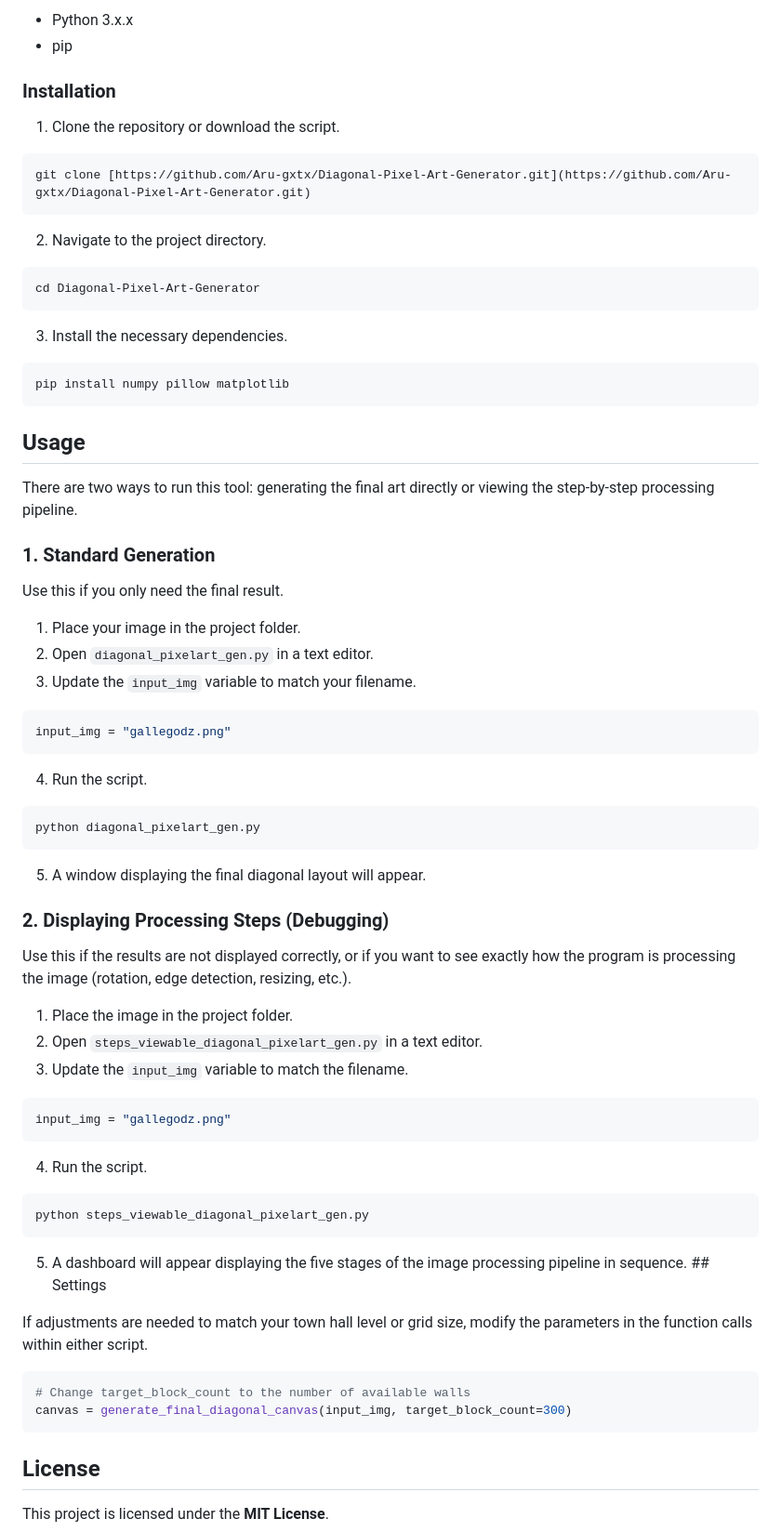
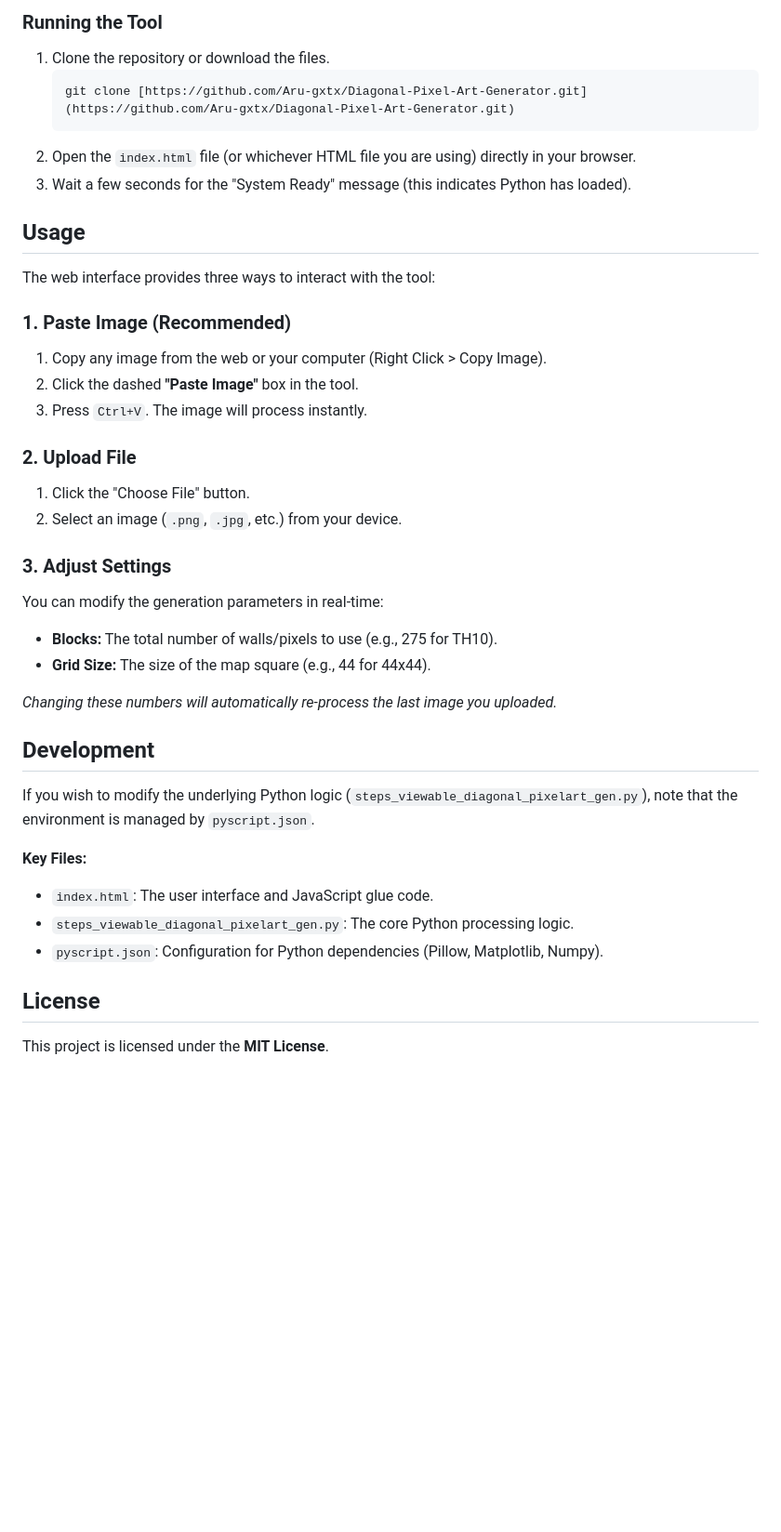
Before and after one commit to Aru-gxtx/Diagonal-Pixel-Art-Generator, a Markdown page: README.md, the part around one of its changes. Shown at 93% size. GitHub-like rendering; blank space fills up the shorter version.

````diff
--- a/README.md
+++ b/README.md
@@ -32,62 +46,40 @@ This script follows a custom image processing pipeline to maximize detail in a s
 
-* Python 3.x.x
-* pip
-
-### Installation
-
-1. Clone the repository or download the script.
-  ```bash
-  git clone [https://github.com/Aru-gxtx/Diagonal-Pixel-Art-Generator.git](https://github.com/Aru-gxtx/Diagonal-Pixel-Art-Generator.git)
-  ```
-2. Navigate to the project directory.
-  ```bash
-  cd Diagonal-Pixel-Art-Generator
-  ```
-3. Install the necessary dependencies.
-  ```bash
-  pip install numpy pillow matplotlib
-  ```
+### Running the Tool
+1.  Clone the repository or download the files.
+    ```bash
+    git clone [https://github.com/Aru-gxtx/Diagonal-Pixel-Art-Generator.git](https://github.com/Aru-gxtx/Diagonal-Pixel-Art-Generator.git)
+    ```
+2.  Open the `index.html` file (or whichever HTML file you are using) directly in your browser.
+3.  Wait a few seconds for the "System Ready" message (this indicates Python has loaded).
 
 ## Usage
 
-There are two ways to run this tool: generating the final art directly or viewing the step-by-step processing pipeline.
+The web interface provides three ways to interact with the tool:
 
-### 1. Standard Generation
-Use this if you only need the final result.
+### 1. Paste Image (Recommended)
+1.  Copy any image from the web or your computer (Right Click > Copy Image).
+2.  Click the dashed **"Paste Image"** box in the tool.
+3.  Press `Ctrl+V`. The image will process instantly.
 
-1. Place your image in the project folder.
-2. Open `diagonal_pixelart_gen.py` in a text editor.
-3. Update the `input_img` variable to match your filename.
-  ```python
-  input_img = "gallegodz.png"
-  ```
-4. Run the script.
-  ```bash
-  python diagonal_pixelart_gen.py
-  ```
-5. A window displaying the final diagonal layout will appear.
+### 2. Upload File
+1.  Click the "Choose File" button.
+2.  Select an image (`.png`, `.jpg`, etc.) from your device.
 
-### 2. Displaying Processing Steps (Debugging)
-Use this if the results are not displayed correctly, or if you want to see exactly how the program is processing the image (rotation, edge detection, resizing, etc.).
+### 3. Adjust Settings
+You can modify the generation parameters in real-time:
+* **Blocks:** The total number of walls/pixels to use (e.g., 275 for TH10).
+* **Grid Size:** The size of the map square (e.g., 44 for 44x44).
 
-1. Place the image in the project folder.
-2. Open `steps_viewable_diagonal_pixelart_gen.py` in a text editor.
-3. Update the `input_img` variable to match the filename.
-  ```python
-  input_img = "gallegodz.png"
-  ```
-4. Run the script.
-  ```bash
-  python steps_viewable_diagonal_pixelart_gen.py
-  ```
-5. A dashboard will appear displaying the five stages of the image processing pipeline in sequence. ## Settings
+*Changing these numbers will automatically re-process the last image you uploaded.*
 
-If adjustments are needed to match your town hall level or grid size, modify the parameters in the function calls within either script.
+## Development
 
-```python
-# Change target_block_count to the number of available walls
-canvas = generate_final_diagonal_canvas(input_img, target_block_count=300)
-```
+If you wish to modify the underlying Python logic (`steps_viewable_diagonal_pixelart_gen.py`), note that the environment is managed by `pyscript.json`.
+
+**Key Files:**
+* `index.html`: The user interface and JavaScript glue code.
+* `steps_viewable_diagonal_pixelart_gen.py`: The core Python processing logic.
+* `pyscript.json`: Configuration for Python dependencies (Pillow, Matplotlib, Numpy).
 
 ## License
 
````
Also changed, not shown: other parts of README.md (+28 -14 lines).
